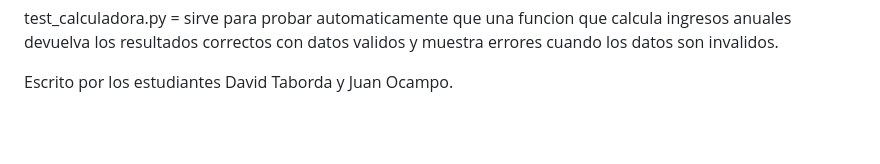
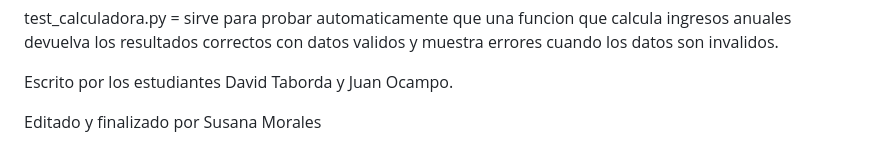
Before and after one commit to David123Taborda/codigo-limpio, a Markdown page: README.md, the part around the change printed below. Rendered like a GitHub page; blank space fills up the shorter version.

Commit message:
Corecciones README

```diff
--- a/README.md
+++ b/README.md
@@ -97,3 +82,5 @@ test_calculadora.py = sirve para probar automaticamente que una funcion que calc
 
 
 Escrito por los estudiantes David Taborda y Juan Ocampo.
+
+Editado y finalizado por Susana Morales
```
Also changed, not shown: other parts of README.md (+18 -33 lines).
